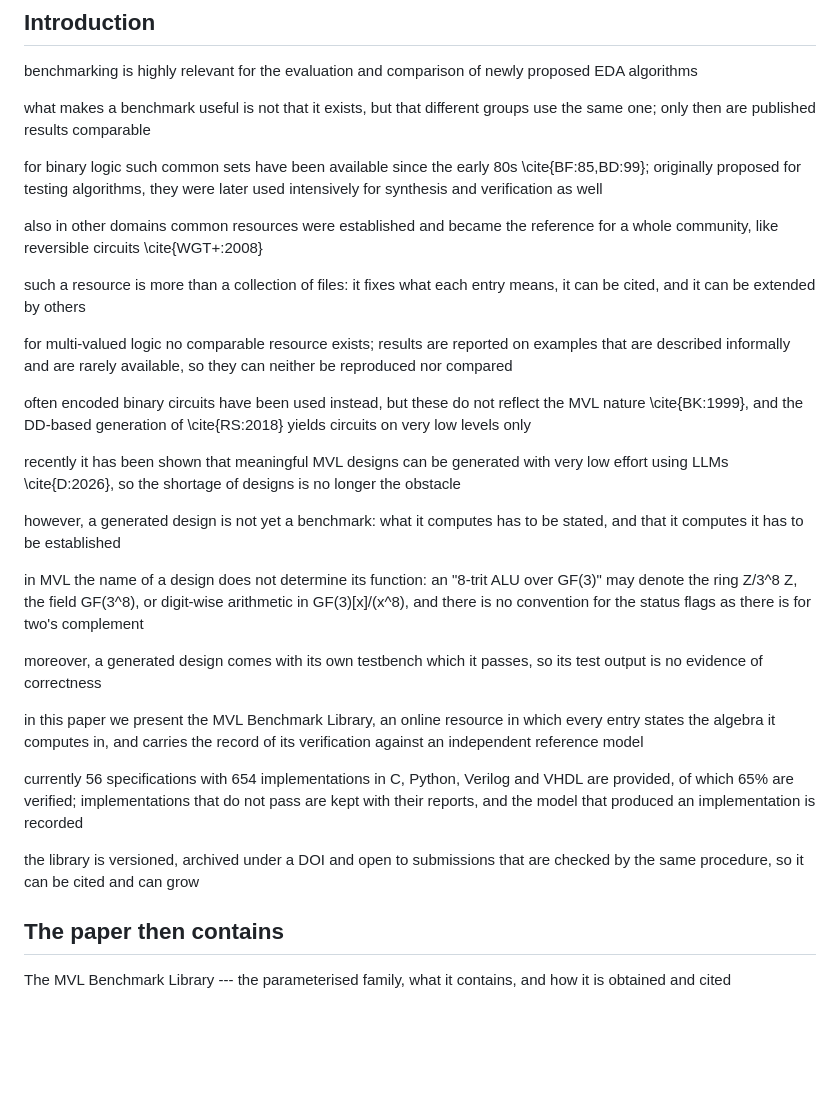
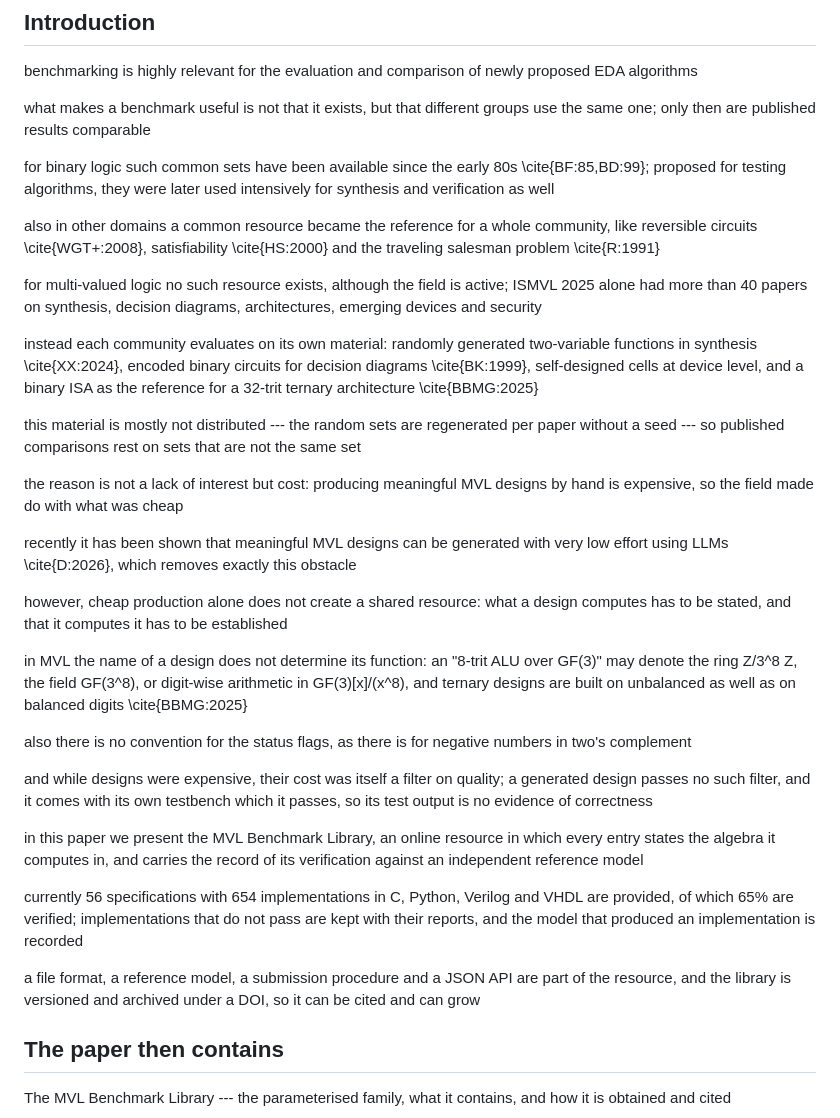
Before and after one commit to QianLiu301/MVLBenchmarkGenerator, a Markdown page: docs/paper/story.md, the part around the change. Drawn GitHub-style; blank space fills up the shorter version.

Commit message:
Join the two arguments: the field could not share designs because designs were expensive

```diff
--- a/docs/paper/story.md
+++ b/docs/paper/story.md
@@ -6,29 +6,33 @@ benchmarking is highly relevant for the evaluation and comparison of newly propo
 
 what makes a benchmark useful is not that it exists, but that different groups use the same one; only then are published results comparable
 
-for binary logic such common sets have been available since the early 80s \cite{BF:85,BD:99}; originally proposed for testing algorithms, they were later used intensively for synthesis and verification as well
+for binary logic such common sets have been available since the early 80s \cite{BF:85,BD:99}; proposed for testing algorithms, they were later used intensively for synthesis and verification as well
 
-also in other domains common resources were established and became the reference for a whole community, like reversible circuits \cite{WGT+:2008}
+also in other domains a common resource became the reference for a whole community, like reversible circuits \cite{WGT+:2008}, satisfiability \cite{HS:2000} and the traveling salesman problem \cite{R:1991}
 
-such a resource is more than a collection of files: it fixes what each entry means, it can be cited, and it can be extended by others
+for multi-valued logic no such resource exists, although the field is active; ISMVL 2025 alone had more than 40 papers on synthesis, decision diagrams, architectures, emerging devices and security
 
-for multi-valued logic no comparable resource exists; results are reported on examples that are described informally and are rarely available, so they can neither be reproduced nor compared
+instead each community evaluates on its own material: randomly generated two-variable functions in synthesis \cite{XX:2024}, encoded binary circuits for decision diagrams \cite{BK:1999}, self-designed cells at device level, and a binary ISA as the reference for a 32-trit ternary architecture \cite{BBMG:2025}
 
-often encoded binary circuits have been used instead, but these do not reflect the MVL nature \cite{BK:1999}, and the DD-based generation of \cite{RS:2018} yields circuits on very low levels only
+this material is mostly not distributed --- the random sets are regenerated per paper without a seed --- so published comparisons rest on sets that are not the same set
 
-recently it has been shown that meaningful MVL designs can be generated with very low effort using LLMs \cite{D:2026}, so the shortage of designs is no longer the obstacle
+the reason is not a lack of interest but cost: producing meaningful MVL designs by hand is expensive, so the field made do with what was cheap
 
-however, a generated design is not yet a benchmark: what it computes has to be stated, and that it computes it has to be established
+recently it has been shown that meaningful MVL designs can be generated with very low effort using LLMs \cite{D:2026}, which removes exactly this obstacle
 
-in MVL the name of a design does not determine its function: an "8-trit ALU over GF(3)" may denote the ring Z/3^8 Z, the field GF(3^8), or digit-wise arithmetic in GF(3)[x]/(x^8), and there is no convention for the status flags as there is for two's complement
+however, cheap production alone does not create a shared resource: what a design computes has to be stated, and that it computes it has to be established
 
-moreover, a generated design comes with its own testbench which it passes, so its test output is no evidence of correctness
+in MVL the name of a design does not determine its function: an "8-trit ALU over GF(3)" may denote the ring Z/3^8 Z, the field GF(3^8), or digit-wise arithmetic in GF(3)[x]/(x^8), and ternary designs are built on unbalanced as well as on balanced digits \cite{BBMG:2025}
+
+also there is no convention for the status flags, as there is for negative numbers in two's complement
+
+and while designs were expensive, their cost was itself a filter on quality; a generated design passes no such filter, and it comes with its own testbench which it passes, so its test output is no evidence of correctness
 
 in this paper we present the MVL Benchmark Library, an online resource in which every entry states the algebra it computes in, and carries the record of its verification against an independent reference model
 
 currently 56 specifications with 654 implementations in C, Python, Verilog and VHDL are provided, of which 65% are verified; implementations that do not pass are kept with their reports, and the model that produced an implementation is recorded
 
-the library is versioned, archived under a DOI and open to submissions that are checked by the same procedure, so it can be cited and can grow
+a file format, a reference model, a submission procedure and a JSON API are part of the resource, and the library is versioned and archived under a DOI, so it can be cited and can grow
 
 ## The paper then contains
 
```
